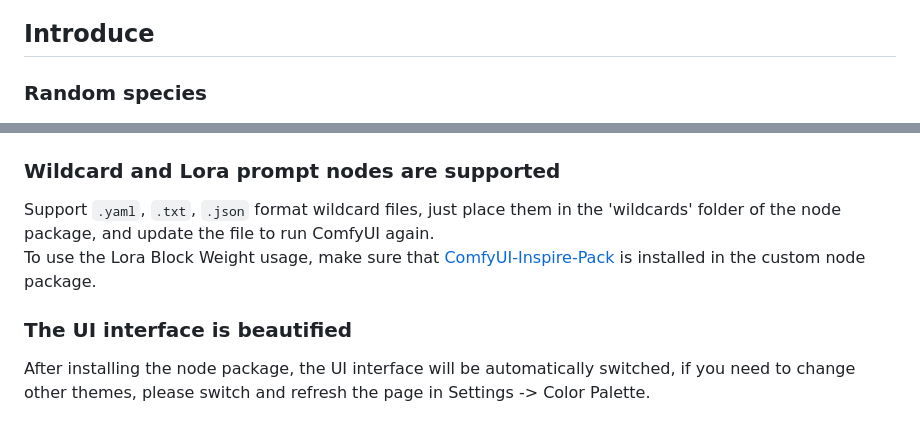
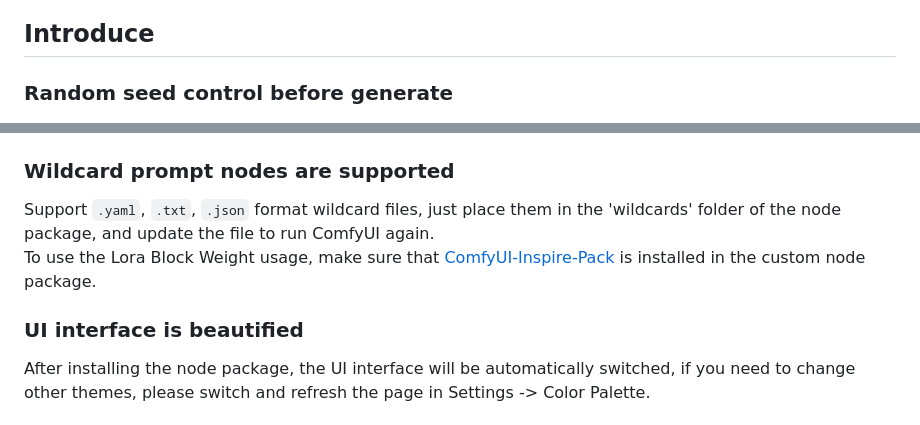
Before and after one commit to yolain/ComfyUI-Easy-Use, a Markdown page: README.en.md, 2 parts joined by grey strips. Drawn GitHub-style.

```diff
--- a/README.en.md
+++ b/README.en.md
@@ -11,19 +11,19 @@
 
 ## Introduce
 
-### Random species
+### Random seed control before generate
 <img src="./docs/seed_generate_compare.jpg">
 
 ### Separate sampling parameters from sample preview
 
 <img src="./docs/workflow_node_compare.png">
 
-### Wildcard and Lora prompt nodes are supported
+### Wildcard prompt nodes are supported
 
 Support `.yaml`, `.txt`, `.json` format wildcard files, just place them in the 'wildcards' folder of the node package, and update the file to run ComfyUI again. <br>
 To use the Lora Block Weight usage, make sure that [ComfyUI-Inspire-Pack](https://github.com/ltdrdata/ComfyUI-Inspire-Pack) is installed in the custom node package.
 
-### The UI interface is beautified
+### UI interface is beautified
 
 After installing the node package, the UI interface will be automatically switched, if you need to change other themes, please switch and refresh the page in Settings -> Color Palette.
 
```
